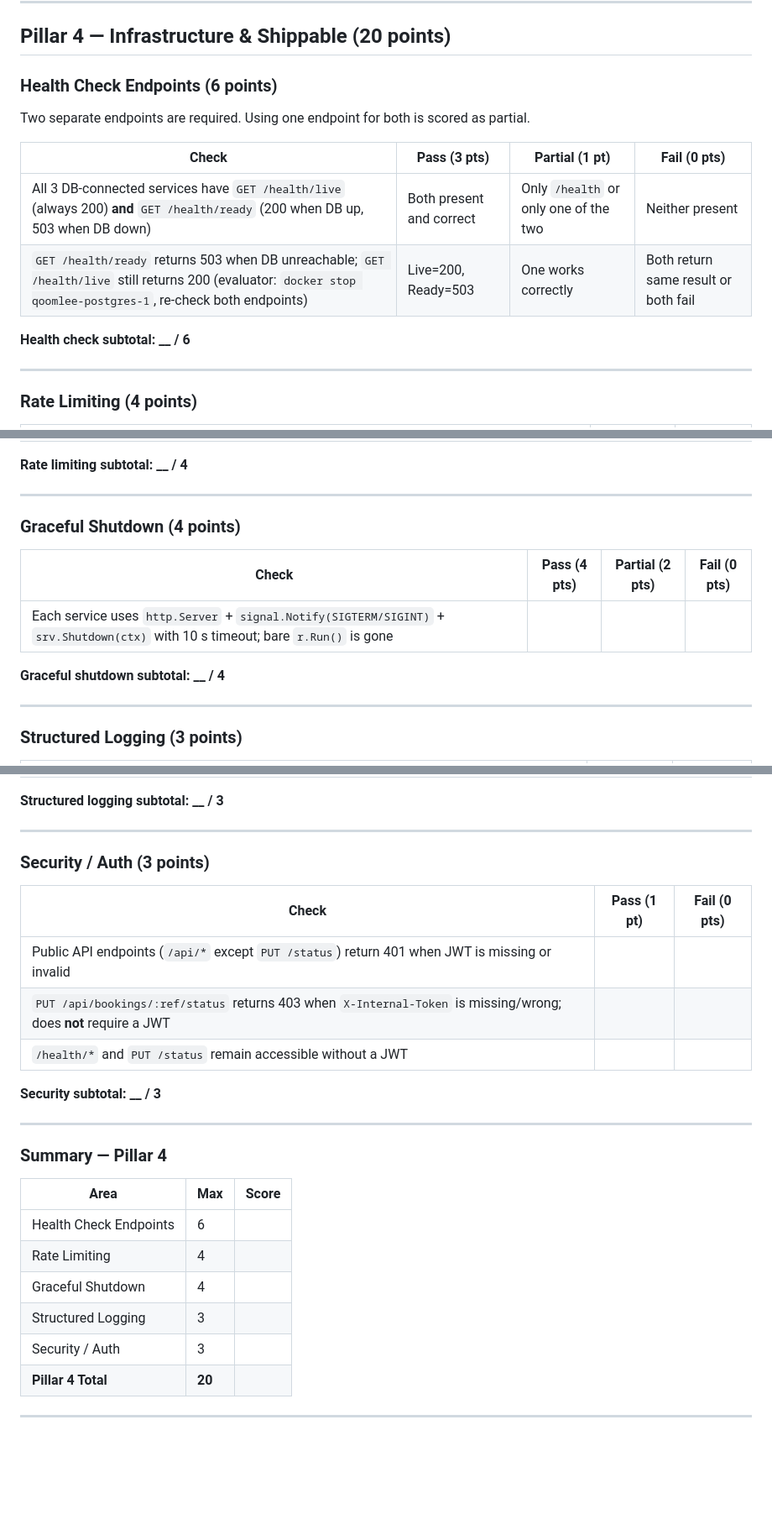
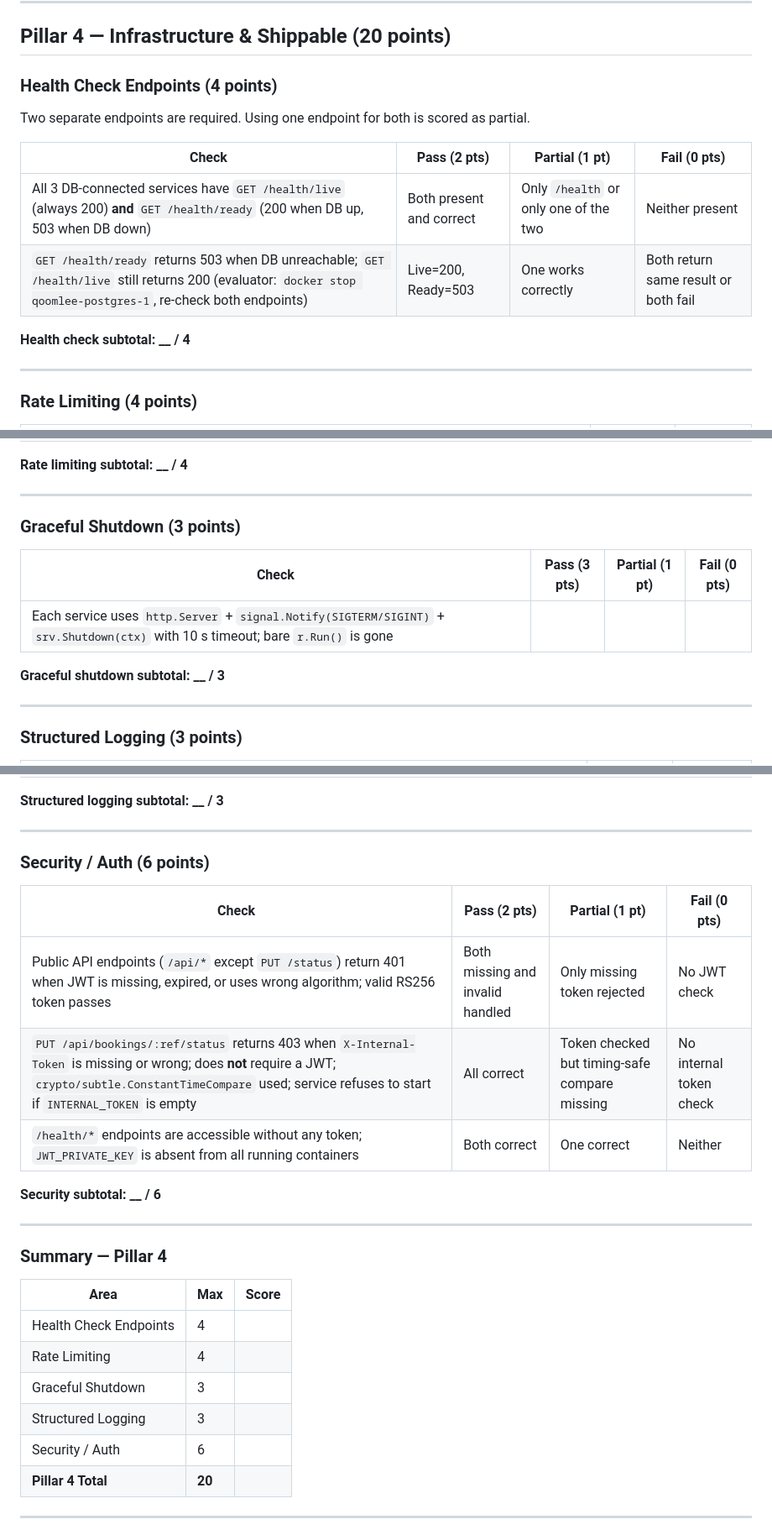
Before and after one commit to AnuchitO/qoomlee-challenge, a Markdown page: SCORECARD.md, 3 parts joined by grey strips. Shown at 84% size. Drawn GitHub-style; blank space fills up the shorter version.

Commit message:
refactor: rebalance Pillar 4 — raise Security/Auth from 3 pts to 6 pts
Security deserves more weight given JWT RS256, X-Internal-Token,
crypto/subtle timing-safe compare, and startup guard requirements.

Redistribution (total stays 20):
  Health Checks:     6 → 4 pts
  Graceful Shutdown: 4 → 3 pts
  Security / Auth:   3 → 6 pts

Security criteria expanded to 3 rows × 2 pts each, with partial credit.

Co-Authored-By: Claude Sonnet 4.6 <noreply@anthropic.com>

```diff
--- a/SCORECARD.md
+++ b/SCORECARD.md
@@ -223,16 +223,16 @@ Score 0–2 per criterion: 0 = absent, 1 = partial, 2 = complete.
 
 ## Pillar 4 — Infrastructure & Shippable (20 points)
 
-### Health Check Endpoints (6 points)
+### Health Check Endpoints (4 points)
 
 Two separate endpoints are required. Using one endpoint for both is scored as partial.
 
-| Check | Pass (3 pts) | Partial (1 pt) | Fail (0 pts) |
+| Check | Pass (2 pts) | Partial (1 pt) | Fail (0 pts) |
 |-------|---|---|---|
 | All 3 DB-connected services have `GET /health/live` (always 200) **and** `GET /health/ready` (200 when DB up, 503 when DB down) | Both present and correct | Only `/health` or only one of the two | Neither present |
 | `GET /health/ready` returns 503 when DB unreachable; `GET /health/live` still returns 200 (evaluator: `docker stop qoomlee-postgres-1`, re-check both endpoints) | Live=200, Ready=503 | One works correctly | Both return same result or both fail |
 
-**Health check subtotal: __ / 6**
+**Health check subtotal: __ / 4**
 
 ---
 
@@ -247,13 +247,13 @@ Two separate endpoints are required. Using one endpoint for both is scored as pa
 
 ---
 
-### Graceful Shutdown (4 points)
+### Graceful Shutdown (3 points)
 
-| Check | Pass (4 pts) | Partial (2 pts) | Fail (0 pts) |
+| Check | Pass (3 pts) | Partial (1 pt) | Fail (0 pts) |
 |-------|---|---|---|
 | Each service uses `http.Server` + `signal.Notify(SIGTERM/SIGINT)` + `srv.Shutdown(ctx)` with 10 s timeout; bare `r.Run()` is gone | | | |
 
-**Graceful shutdown subtotal: __ / 4**
+**Graceful shutdown subtotal: __ / 3**
 
 ---
 
@@ -271,15 +271,15 @@ Two separate endpoints are required. Using one endpoint for both is scored as pa
 
 ---
 
-### Security / Auth (3 points)
+### Security / Auth (6 points)
 
-| Check | Pass (1 pt) | Fail (0 pts) |
-|-------|---|---|
-| Public API endpoints (`/api/*` except `PUT /status`) return 401 when JWT is missing or invalid | | |
-| `PUT /api/bookings/:ref/status` returns 403 when `X-Internal-Token` is missing/wrong; does **not** require a JWT | | |
-| `/health/*` and `PUT /status` remain accessible without a JWT | | |
+| Check | Pass (2 pts) | Partial (1 pt) | Fail (0 pts) |
+|-------|---|---|---|
+| Public API endpoints (`/api/*` except `PUT /status`) return 401 when JWT is missing, expired, or uses wrong algorithm; valid RS256 token passes | Both missing and invalid handled | Only missing token rejected | No JWT check |
+| `PUT /api/bookings/:ref/status` returns 403 when `X-Internal-Token` is missing or wrong; does **not** require a JWT; `crypto/subtle.ConstantTimeCompare` used; service refuses to start if `INTERNAL_TOKEN` is empty | All correct | Token checked but timing-safe compare missing | No internal token check |
+| `/health/*` endpoints are accessible without any token; `JWT_PRIVATE_KEY` is absent from all running containers | Both correct | One correct | Neither |
 
-**Security subtotal: __ / 3**
+**Security subtotal: __ / 6**
 
 ---
 
@@ -287,11 +287,11 @@ Two separate endpoints are required. Using one endpoint for both is scored as pa
 
 | Area | Max | Score |
 |------|-----|-------|
-| Health Check Endpoints | 6 | |
+| Health Check Endpoints | 4 | |
 | Rate Limiting | 4 | |
-| Graceful Shutdown | 4 | |
+| Graceful Shutdown | 3 | |
 | Structured Logging | 3 | |
-| Security / Auth | 3 | |
+| Security / Auth | 6 | |
 | **Pillar 4 Total** | **20** | |
 
 ---
```
Also changed, not shown: other parts of SCORECARD.md (+1 -1 lines).
